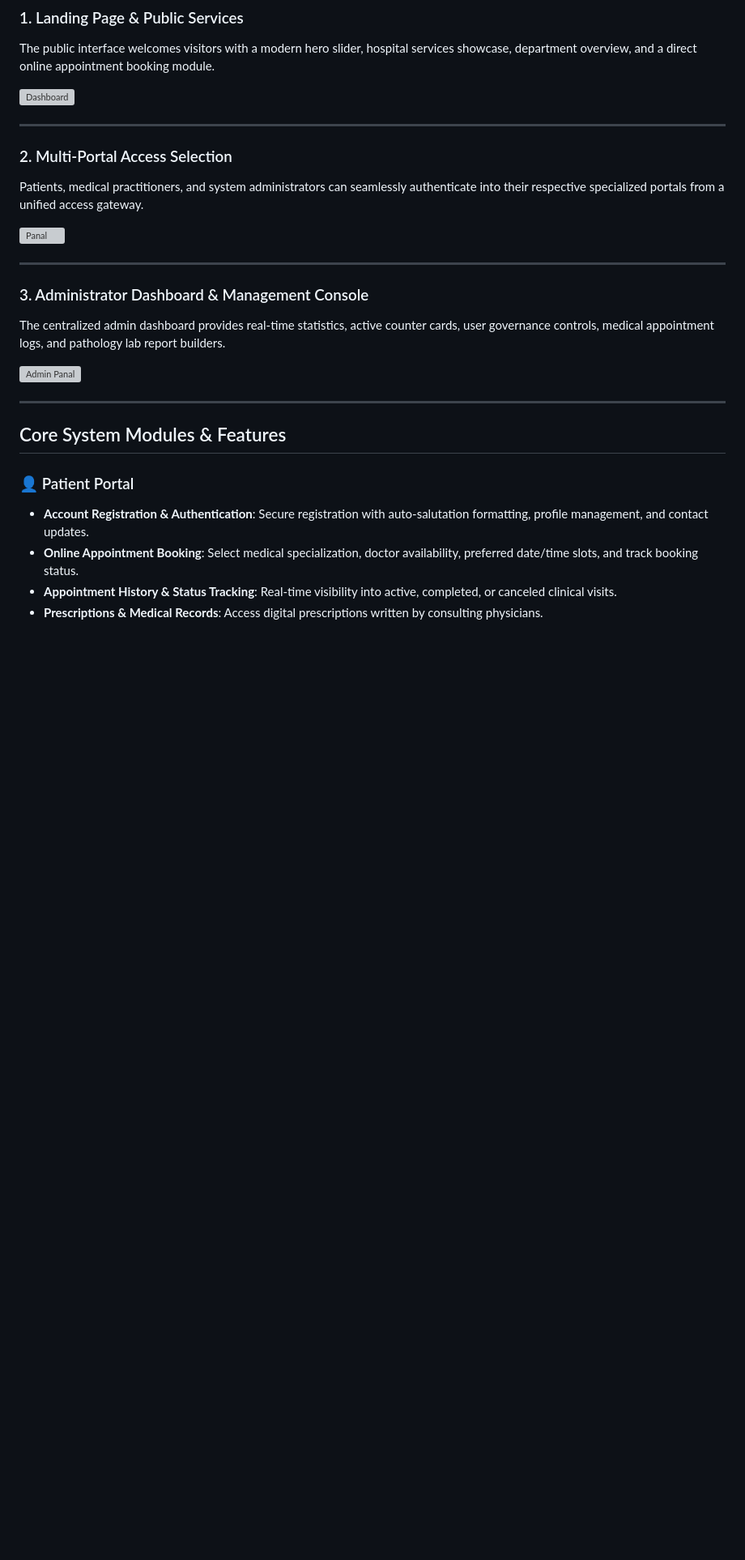
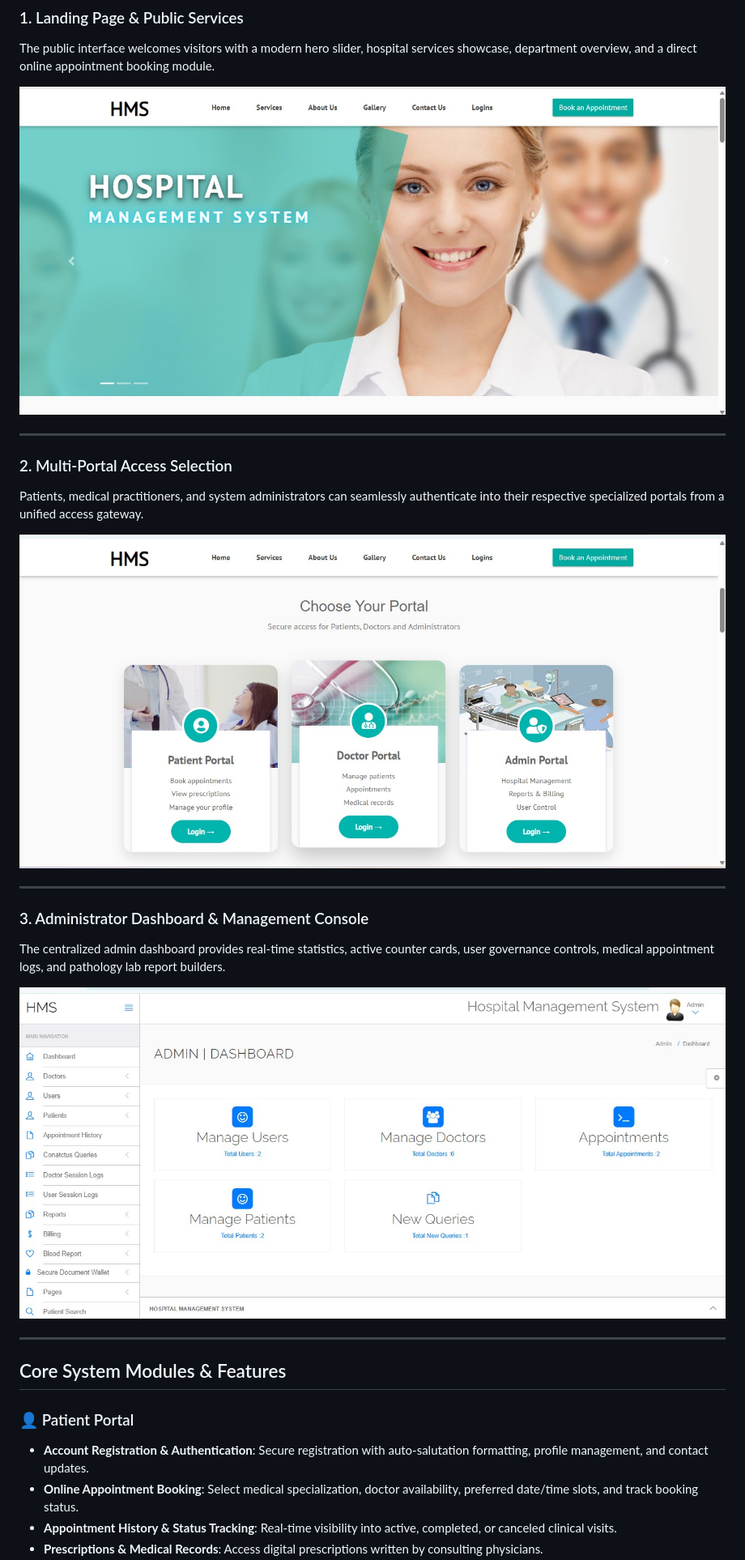
Before and after one commit to nikks1036/Hospital_Management_System, a Markdown page: README.md, the part around the change. Shown at 81% size. GitHub-like rendering; blank space fills up the shorter version; grey boxes are pictures that could not be loaded.

Commit message:
Fix image links in README.md
Updated image links in the README for correct formatting.

```diff
--- a/README.md
+++ b/README.md
@@ -10,21 +10,21 @@ Designed with a modern role-based architecture, HMS bridges the communication ga
 ### 1. Landing Page & Public Services
 The public interface welcomes visitors with a modern hero slider, hospital services showcase, department overview, and a direct online appointment booking module.
 
-![Dashboard]("Dashboard.png.png")
+![Dashboard](Dashboard.png.png)
 
 ---
 
 ### 2. Multi-Portal Access Selection
 Patients, medical practitioners, and system administrators can seamlessly authenticate into their respective specialized portals from a unified access gateway.
 
-![Panal]("panal.png.png")
+![Panal](panal.png.png)
 
 ---
 
 ### 3. Administrator Dashboard & Management Console
 The centralized admin dashboard provides real-time statistics, active counter cards, user governance controls, medical appointment logs, and pathology lab report builders.
 
-![Admin Panal]("Admin_panal.png.png")
+![Admin Panal](Admin_panal.png.png)
 
 ---
 
```
